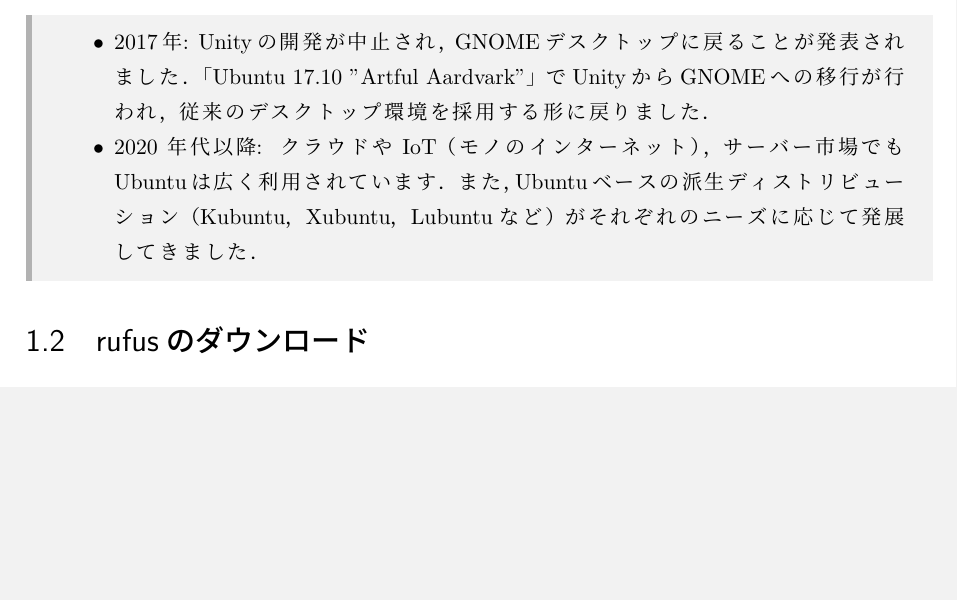
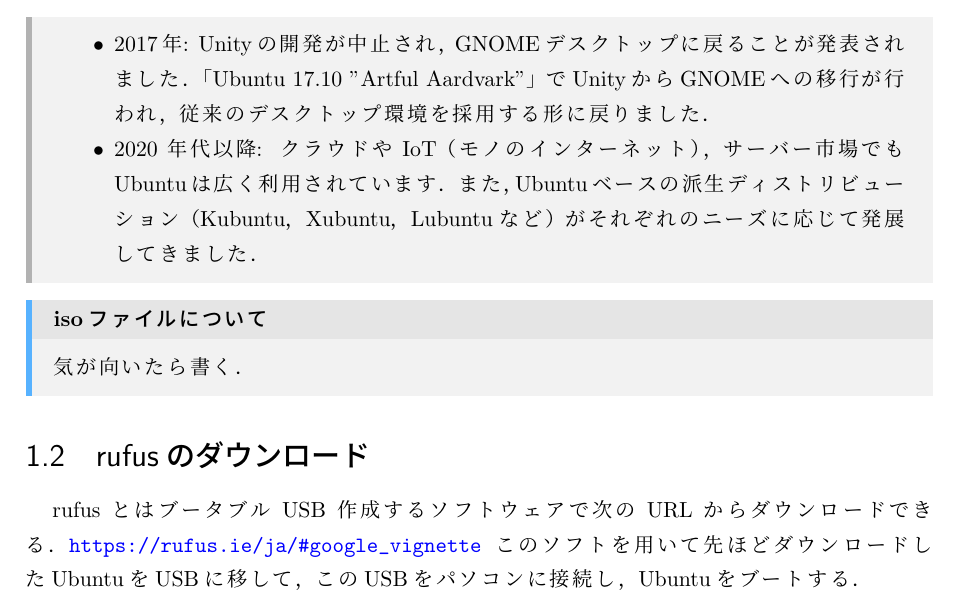
Before and after one commit to r12357/linux_sever_intro_doc, a LaTeX book (linux_guide.tex): part of page 6 of 6, cut so that both start at the same text, the shorter picture padded with empty space. Compiled offline with pLaTeX and dvipdfmx.

Commit message:
1.2 rufus

```diff
--- a/linux_guide.tex
+++ b/linux_guide.tex
@@ -171,9 +172,17 @@
   \end{itemize}
 \end{subbox}
 
+\begin{mainbox}{isoファイルについて}
+  気が向いたら書く．
+\end{mainbox}
+
+
 \section{rufusのダウンロード}
 
-
+rufusとはブータブルUSB作成するソフトウェアで次のURLからダウンロードできる．
+\url{https://rufus.ie/ja/#google_vignette}
+このソフトを用いて先ほどダウンロードしたUbuntuをUSBに移して，
+このUSBをパソコンに接続し，Ubuntuをブートする．
 
 
 
```
Also changed, not shown: README.md, linux_guide.pdf, linux_guide.tex (1 more changed lines), 1 other file.
